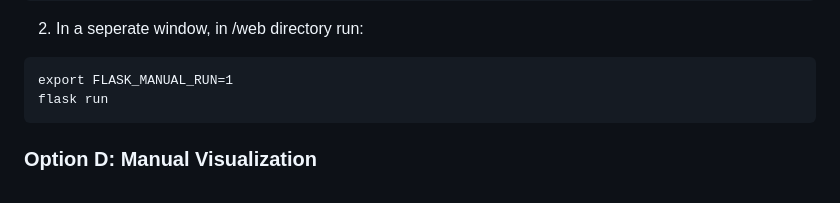
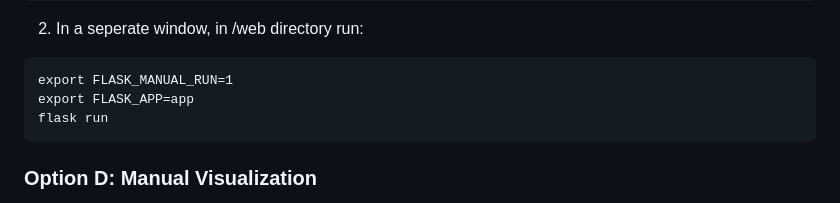
Before and after one commit to raysinm/ca-angiogenesis, a Markdown page: README.md, the part around the change. Drawn GitHub-style.

````diff
--- a/README.md
+++ b/README.md
@@ -78,6 +78,7 @@ python3 engine_server.py
 2. In a seperate window, in /web directory run:
 ```
 export FLASK_MANUAL_RUN=1
+export FLASK_APP=app
 flask run
 ```
 
````
